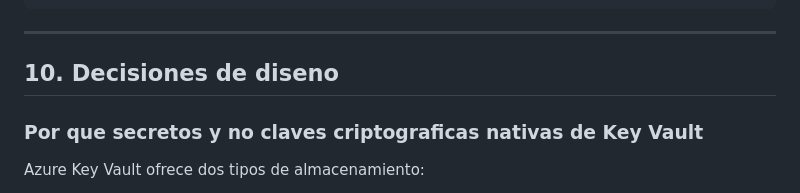
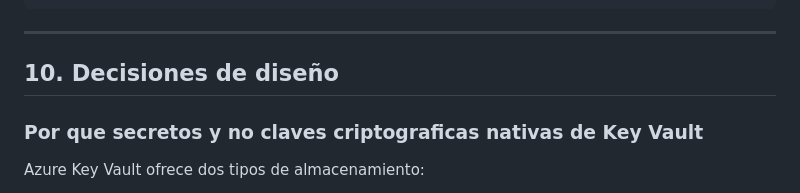
Before and after one commit to oinatzgarcia/EVIDETH, a Markdown page: Docs/azure_key_vault.md, the part around the change. Drawn GitHub-style.

```diff
--- a/Docs/azure_key_vault.md
+++ b/Docs/azure_key_vault.md
@@ -407,7 +407,7 @@ print(f"JWT secret cargado: {'si' if result else 'no'}")
 
 ---
 
-## 10. Decisiones de diseno
+## 10. Decisiones de diseño
 
 ### Por que secretos y no claves criptograficas nativas de Key Vault
 
```
